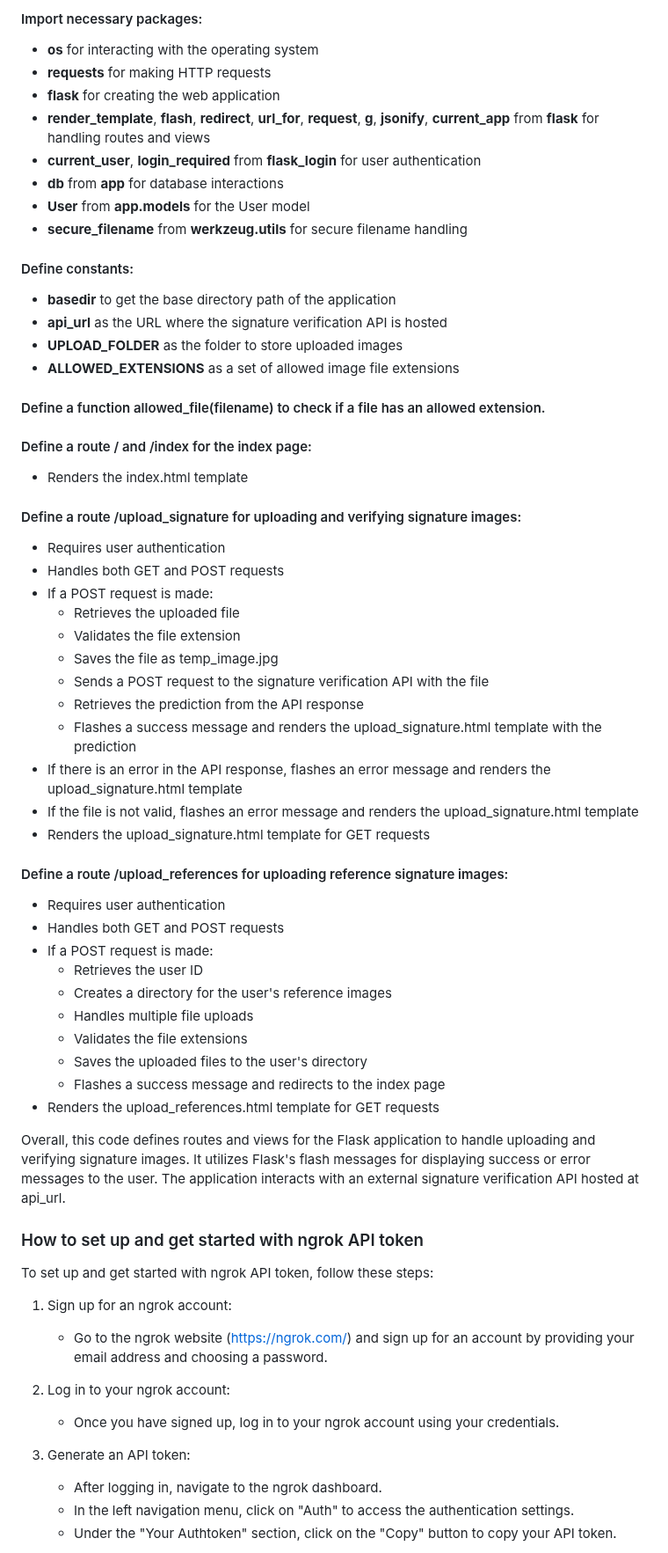
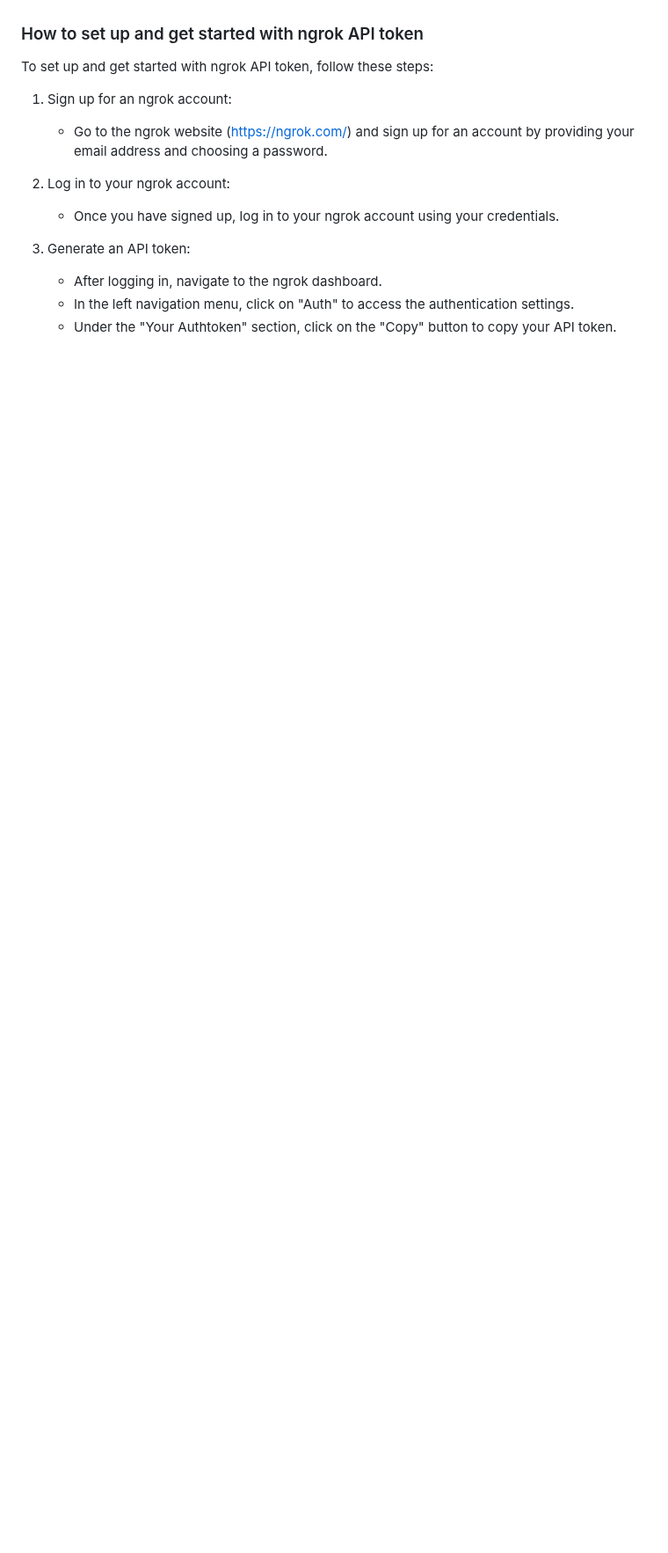
Before and after one commit to Cynthia029/Signature-Verification, a Markdown page: README.md, the part around one of its changes. Shown at 88% size. Drawn GitHub-style; blank space fills up the shorter version.

```diff
--- a/README.md
+++ b/README.md
@@ -279,49 +195,3 @@ Here's a breakdown of the code:
-#### Import necessary packages:
-- **os** for interacting with the operating system
-- **requests** for making HTTP requests
-- **flask** for creating the web application
-- **render_template**, **flash**, **redirect**, **url_for**, **request**, **g**, **jsonify**, **current_app** from **flask** for handling routes and views
-- **current_user**, **login_required** from **flask_login** for user authentication
-- **db** from **app** for database interactions
-- **User** from **app.models** for the User model
-- **secure_filename** from **werkzeug.utils** for secure filename handling
-
-#### Define constants:
-- **basedir** to get the base directory path of the application
-- **api_url** as the URL where the signature verification API is hosted
-- **UPLOAD_FOLDER** as the folder to store uploaded images
-- **ALLOWED_EXTENSIONS** as a set of allowed image file extensions
-
-#### Define a function allowed_file(filename) to check if a file has an allowed extension.
-#### Define a route / and /index for the index page:
-- Renders the index.html template
-
-#### Define a route /upload_signature for uploading and verifying signature images:
-- Requires user authentication
-- Handles both GET and POST requests
-- If a POST request is made:
-	- Retrieves the uploaded file
-	- Validates the file extension
-	- Saves the file as temp_image.jpg
-	- Sends a POST request to the signature verification API with the file
-	- Retrieves the prediction from the API response
-	- Flashes a success message and renders the upload_signature.html template with the prediction
-- If there is an error in the API response, flashes an error message and renders the upload_signature.html template
-- If the file is not valid, flashes an error message and renders the upload_signature.html template
-- Renders the upload_signature.html template for GET requests
-#### Define a route /upload_references for uploading reference signature images:
-- Requires user authentication
-- Handles both GET and POST requests
-- If a POST request is made:
-  - Retrieves the user ID
-  - Creates a directory for the user's reference images
-  - Handles multiple file uploads
-  - Validates the file extensions
-  - Saves the uploaded files to the user's directory
-  - Flashes a success message and redirects to the index page
-- Renders the upload_references.html template for GET requests
-
-Overall, this code defines routes and views for the Flask application to handle uploading and verifying signature images. It utilizes Flask's flash messages for displaying success or error messages to the user. The application interacts with an external signature verification API hosted at api_url.
 
 ### How to set up and get started with ngrok API token
 To set up and get started with ngrok API token, follow these steps:
```
Also changed, not shown: other parts of README.md (+0 -84 lines).
